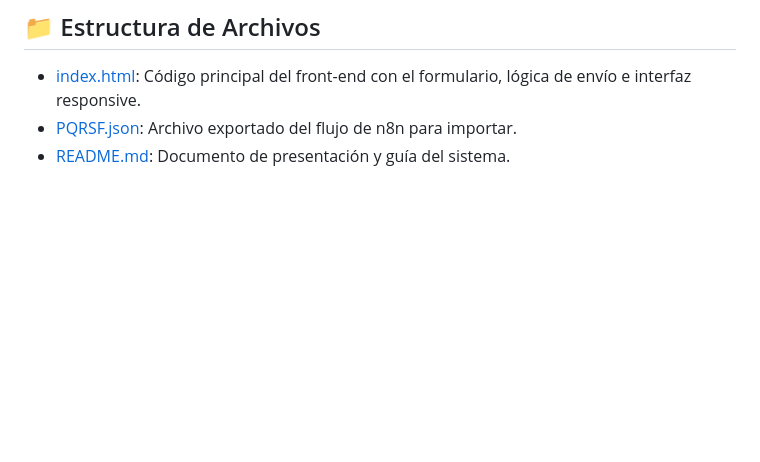
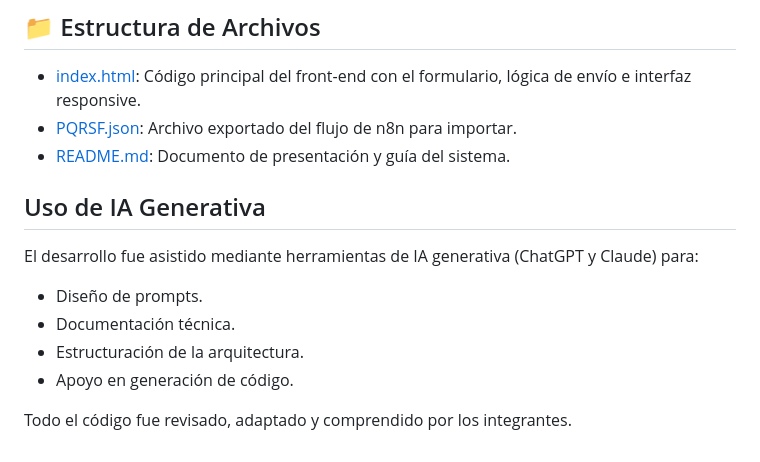
Before and after one commit to aledezma25/sistema_pqrsf, a Markdown page: README.md, the part around the change. Drawn GitHub-style; blank space fills up the shorter version.

Commit message:
modificated readme

```diff
--- a/README.md
+++ b/README.md
@@ -99,3 +99,16 @@ Definición de flujo importable para n8n que automatiza el procesamiento lógico
 - [index.html](file:///c:/Users/chami/Desktop/ProyectoSistemasInteligentes/index.html): Código principal del front-end con el formulario, lógica de envío e interfaz responsive.
 - [PQRSF.json](file:///c:/Users/chami/Desktop/ProyectoSistemasInteligentes/PQRSF.json): Archivo exportado del flujo de n8n para importar.
 - [README.md](file:///c:/Users/chami/Desktop/ProyectoSistemasInteligentes/README.md): Documento de presentación y guía del sistema.
+
+
+## Uso de IA Generativa
+
+El desarrollo fue asistido mediante herramientas de IA generativa
+(ChatGPT y Claude) para:
+
+- Diseño de prompts.
+- Documentación técnica.
+- Estructuración de la arquitectura.
+- Apoyo en generación de código.
+
+Todo el código fue revisado, adaptado y comprendido por los integrantes.
```
